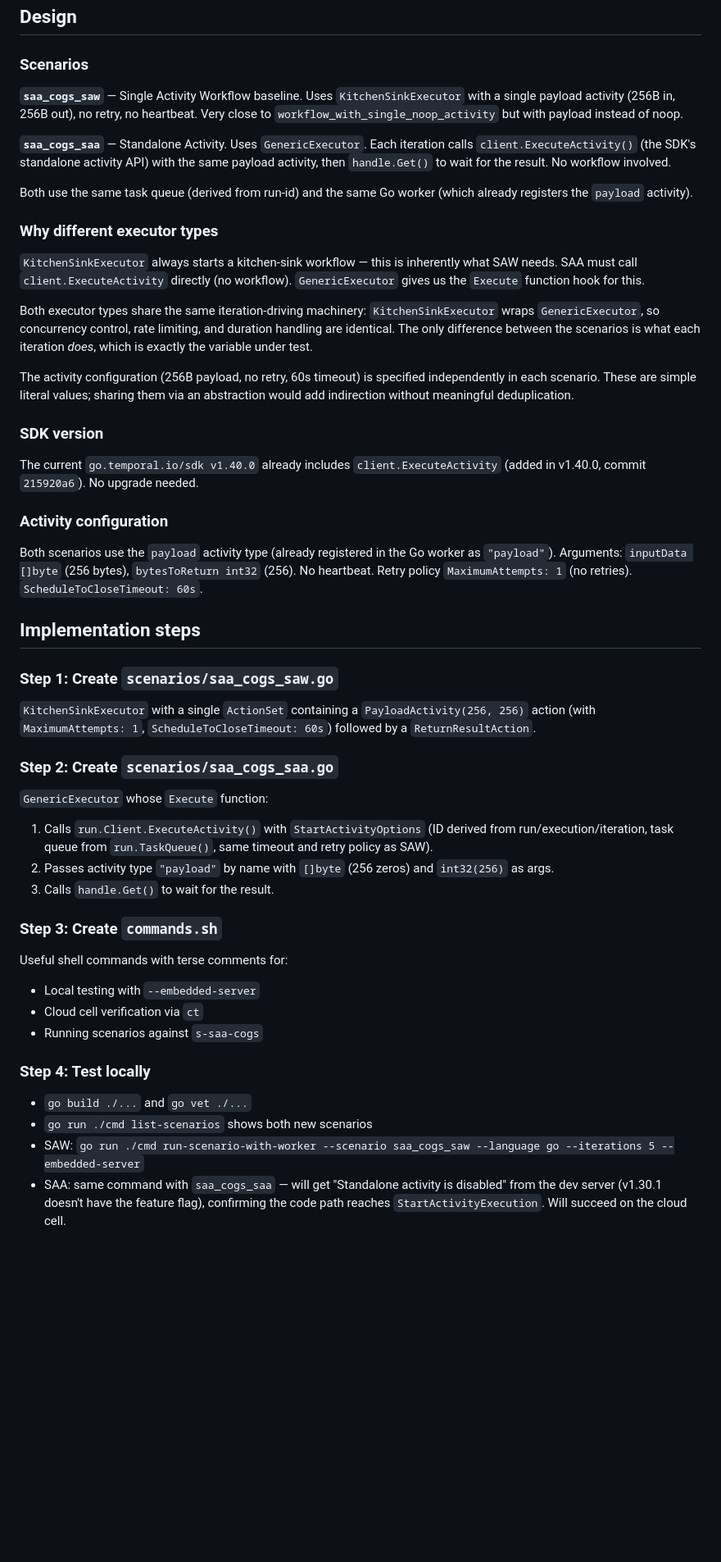
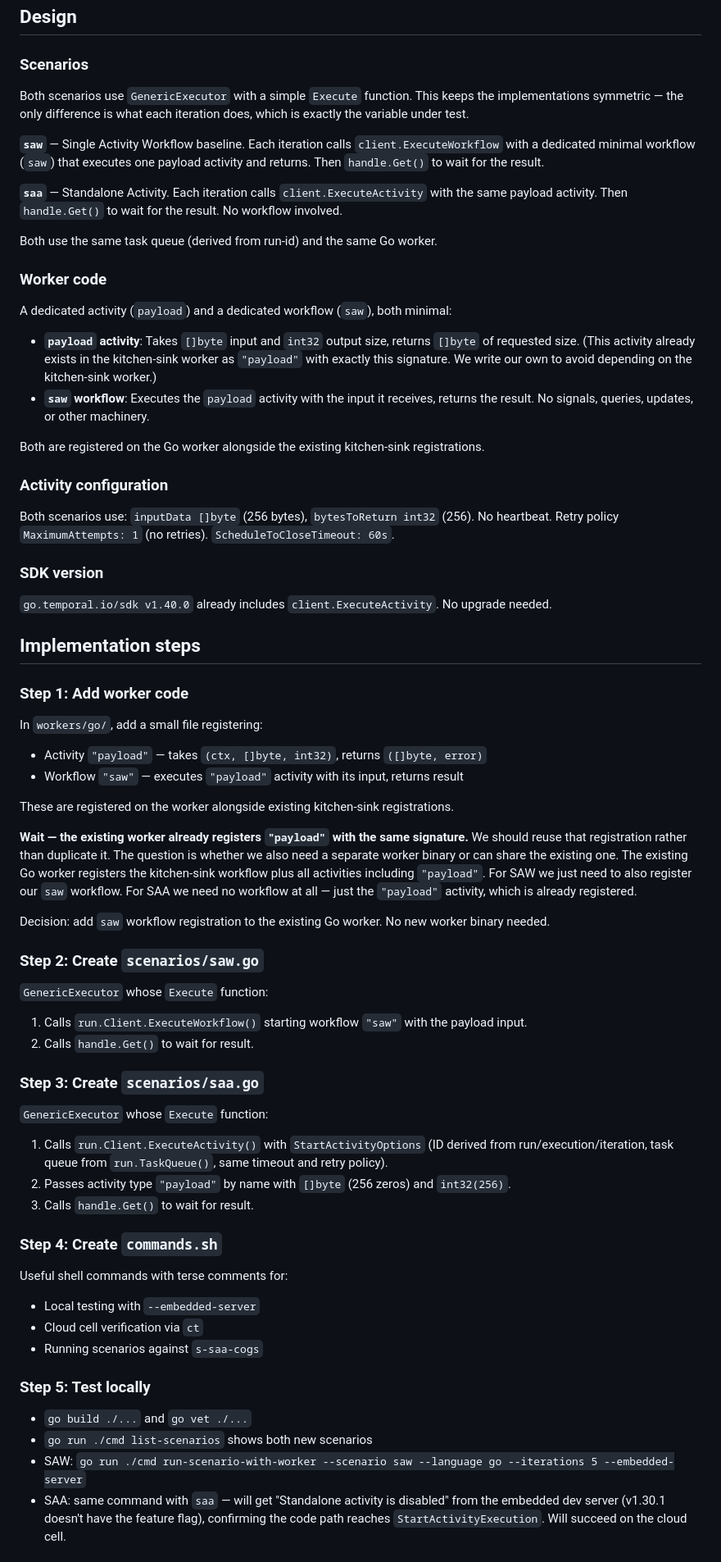
Before and after one commit to temporalio/omes, a Markdown page: .task/plan.md, the part around one of its changes. Shown at 82% size. Drawn GitHub-style; blank space fills up the shorter version.

Commit message:
Update plan: symmetric GenericExecutor for both scenarios
Both SAW and SAA use GenericExecutor with a simple Execute function.
SAW gets a dedicated minimal workflow registered on the existing Go worker.
Reuse existing "payload" activity registration. Drop "cogs" from names.

```diff
--- a/.task/plan.md
+++ b/.task/plan.md
@@ -9,71 +9,86 @@ observe metrics on the Grafana dashboard.
 
 ### Scenarios
 
-**`saa_cogs_saw`** — Single Activity Workflow baseline. Uses `KitchenSinkExecutor` with a single
-payload activity (256B in, 256B out), no retry, no heartbeat. Very close to
-`workflow_with_single_noop_activity` but with payload instead of noop.
-
-**`saa_cogs_saa`** — Standalone Activity. Uses `GenericExecutor`. Each iteration calls
-`client.ExecuteActivity()` (the SDK's standalone activity API) with the same payload activity, then
-`handle.Get()` to wait for the result. No workflow involved.
-
-Both use the same task queue (derived from run-id) and the same Go worker (which already registers
-the `payload` activity).
-
-### Why different executor types
-
-`KitchenSinkExecutor` always starts a kitchen-sink workflow — this is inherently what SAW needs.
-SAA must call `client.ExecuteActivity` directly (no workflow). `GenericExecutor` gives us the
-`Execute` function hook for this.
-
-Both executor types share the same iteration-driving machinery: `KitchenSinkExecutor` wraps
-`GenericExecutor`, so concurrency control, rate limiting, and duration handling are identical.
-The only difference between the scenarios is what each iteration *does*, which is exactly the
+Both scenarios use `GenericExecutor` with a simple `Execute` function. This keeps the
+implementations symmetric — the only difference is what each iteration does, which is exactly the
 variable under test.
 
-The activity configuration (256B payload, no retry, 60s timeout) is specified independently in each
-scenario. These are simple literal values; sharing them via an abstraction would add indirection
-without meaningful deduplication.
+**`saw`** — Single Activity Workflow baseline. Each iteration calls `client.ExecuteWorkflow` with a
+dedicated minimal workflow (`saw`) that executes one payload activity and returns. Then
+`handle.Get()` to wait for the result.
+
+**`saa`** — Standalone Activity. Each iteration calls `client.ExecuteActivity` with the same payload
+activity. Then `handle.Get()` to wait for the result. No workflow involved.
+
+Both use the same task queue (derived from run-id) and the same Go worker.
+
+### Worker code
+
+A dedicated activity (`payload`) and a dedicated workflow (`saw`), both minimal:
+
+- **`payload` activity**: Takes `[]byte` input and `int32` output size, returns `[]byte` of
+  requested size. (This activity already exists in the kitchen-sink worker as `"payload"` with
+  exactly this signature. We write our own to avoid depending on the kitchen-sink worker.)
+- **`saw` workflow**: Executes the `payload` activity with the input it receives, returns the
+  result. No signals, queries, updates, or other machinery.
+
+Both are registered on the Go worker alongside the existing kitchen-sink registrations.
+
+### Activity configuration
+
+Both scenarios use: `inputData []byte` (256 bytes), `bytesToReturn int32` (256). No heartbeat.
+Retry policy `MaximumAttempts: 1` (no retries). `ScheduleToCloseTimeout: 60s`.
 
 ### SDK version
 
-The current `go.temporal.io/sdk v1.40.0` already includes `client.ExecuteActivity` (added in
-v1.40.0, commit `215920a6`). No upgrade needed.
-
-### Activity configuration
-
-Both scenarios use the `payload` activity type (already registered in the Go worker as `"payload"`).
-Arguments: `inputData []byte` (256 bytes), `bytesToReturn int32` (256). No heartbeat. Retry policy
-`MaximumAttempts: 1` (no retries). `ScheduleToCloseTimeout: 60s`.
+`go.temporal.io/sdk v1.40.0` already includes `client.ExecuteActivity`. No upgrade needed.
 
 ## Implementation steps
 
-### Step 1: Create `scenarios/saa_cogs_saw.go`
+### Step 1: Add worker code
 
-`KitchenSinkExecutor` with a single `ActionSet` containing a `PayloadActivity(256, 256)` action
-(with `MaximumAttempts: 1`, `ScheduleToCloseTimeout: 60s`) followed by a `ReturnResultAction`.
+In `workers/go/`, add a small file registering:
+- Activity `"payload"` — takes `(ctx, []byte, int32)`, returns `([]byte, error)`
+- Workflow `"saw"` — executes `"payload"` activity with its input, returns result
 
-### Step 2: Create `scenarios/saa_cogs_saa.go`
+These are registered on the worker alongside existing kitchen-sink registrations.
+
+**Wait — the existing worker already registers `"payload"` with the same signature.** We should
+reuse that registration rather than duplicate it. The question is whether we also need a separate
+worker binary or can share the existing one. The existing Go worker registers the kitchen-sink
+workflow plus all activities including `"payload"`. For SAW we just need to also register our `saw`
+workflow. For SAA we need no workflow at all — just the `"payload"` activity, which is already
+registered.
+
+Decision: add `saw` workflow registration to the existing Go worker. No new worker binary needed.
+
+### Step 2: Create `scenarios/saw.go`
+
+`GenericExecutor` whose `Execute` function:
+1. Calls `run.Client.ExecuteWorkflow()` starting workflow `"saw"` with the payload input.
+2. Calls `handle.Get()` to wait for result.
+
+### Step 3: Create `scenarios/saa.go`
 
 `GenericExecutor` whose `Execute` function:
 1. Calls `run.Client.ExecuteActivity()` with `StartActivityOptions` (ID derived from
-   run/execution/iteration, task queue from `run.TaskQueue()`, same timeout and retry policy as SAW).
-2. Passes activity type `"payload"` by name with `[]byte` (256 zeros) and `int32(256)` as args.
-3. Calls `handle.Get()` to wait for the result.
+   run/execution/iteration, task queue from `run.TaskQueue()`, same timeout and retry policy).
+2. Passes activity type `"payload"` by name with `[]byte` (256 zeros) and `int32(256)`.
+3. Calls `handle.Get()` to wait for result.
 
-### Step 3: Create `commands.sh`
+### Step 4: Create `commands.sh`
 
 Useful shell commands with terse comments for:
 - Local testing with `--embedded-server`
 - Cloud cell verification via `ct`
 - Running scenarios against `s-saa-cogs`
 
-### Step 4: Test locally
+### Step 5: Test locally
 
 - `go build ./...` and `go vet ./...`
 - `go run ./cmd list-scenarios` shows both new scenarios
-- SAW: `go run ./cmd run-scenario-with-worker --scenario saa_cogs_saw --language go --iterations 5 --embedded-server`
-- SAA: same command with `saa_cogs_saa` — will get "Standalone activity is disabled" from the dev
+- SAW: `go run ./cmd run-scenario-with-worker --scenario saw --language go --iterations 5 --embedded-server`
+- SAA: same command with `saa` — will get "Standalone activity is disabled" from the embedded dev
   server (v1.30.1 doesn't have the feature flag), confirming the code path reaches
   `StartActivityExecution`. Will succeed on the cloud cell.
 
```
Also changed, not shown: other parts of .task/plan.md (+2 -2 lines).
